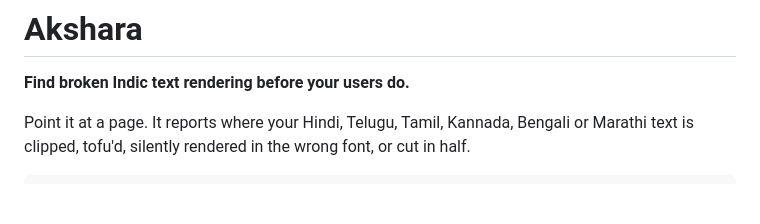
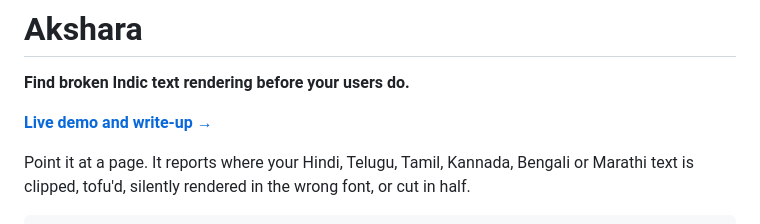
Before and after one commit to muralikrishnadogiparthi13/akshara, a Markdown page: README.md, the part around the change. Drawn GitHub-style; blank space fills up the shorter version.

Commit message:
Link the published page from the README
Co-Authored-By: Claude Opus 5 (1M context) <noreply@anthropic.com>

```diff
--- a/README.md
+++ b/README.md
@@ -1,6 +1,8 @@
 # Akshara
 
 **Find broken Indic text rendering before your users do.**
+
+[**Live demo and write-up →**](https://muralikrishnadogiparthi13.github.io/akshara/)
 
 Point it at a page. It reports where your Hindi, Telugu, Tamil, Kannada, Bengali or Marathi text is clipped, tofu'd, silently rendered in the wrong font, or cut in half.
 
```
